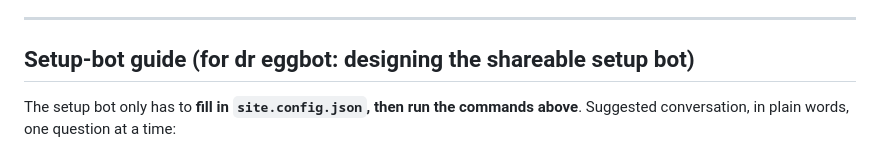
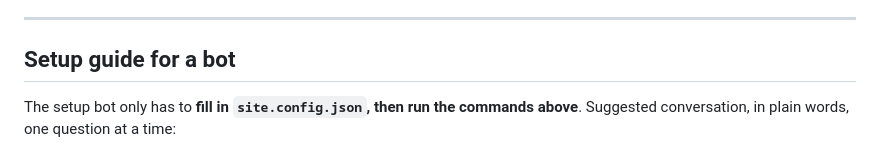
Before and after one commit to DankLettuce/signup-sheet-template, a Markdown page: README.md, the part around the change. GitHub-like rendering.

Commit message:
README: generic heading for the setup guide

```diff
--- a/README.md
+++ b/README.md
@@ -227,7 +227,7 @@ node scripts/ui-check.mjs                    # terminal 2; screenshots: /tmp/ui-
 
 ---
 
-## Setup-bot guide (for dr eggbot: designing the shareable setup bot)
+## Setup guide for a bot
 
 The setup bot only has to **fill in `site.config.json`, then run the commands above**. Suggested
 conversation, in plain words, one question at a time:
```
